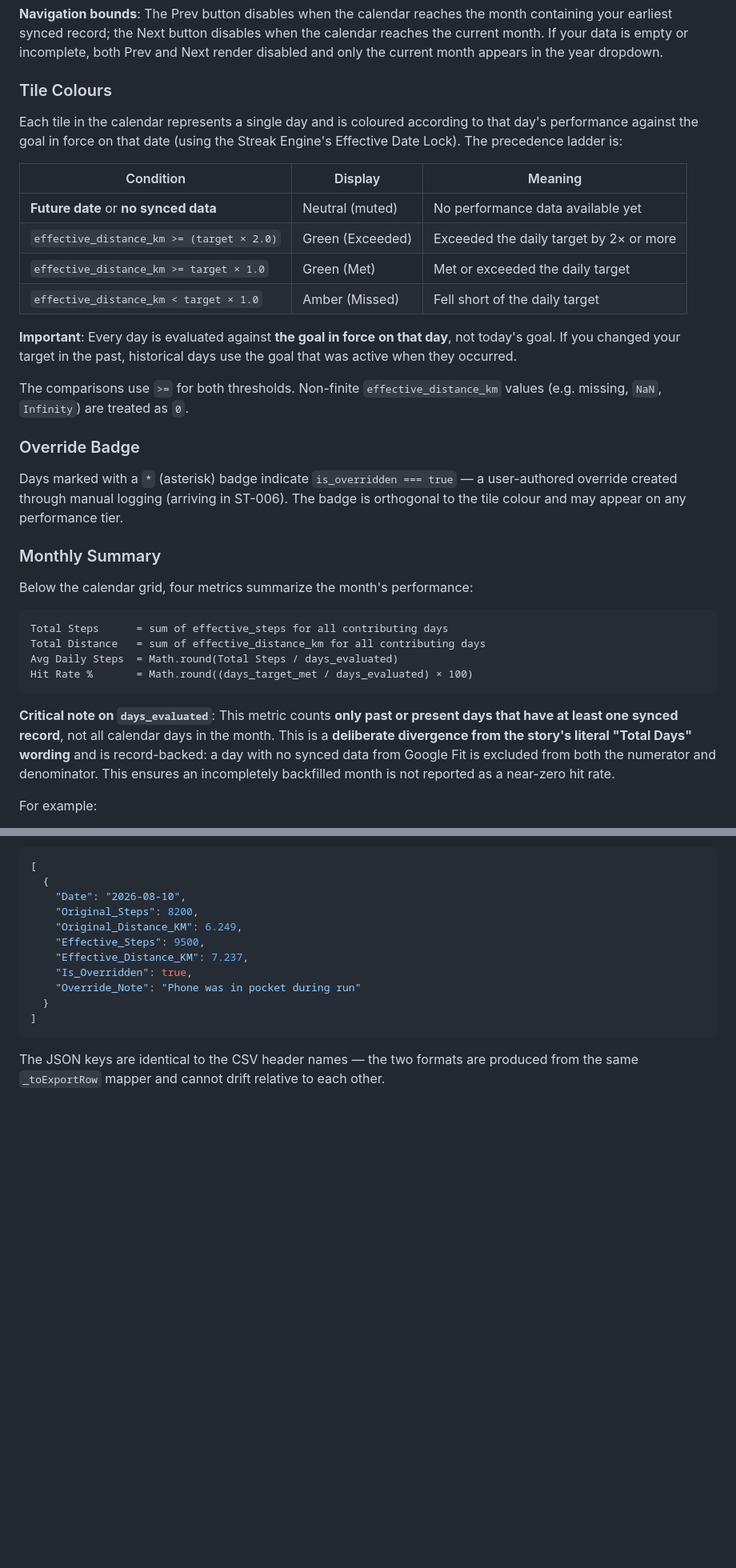
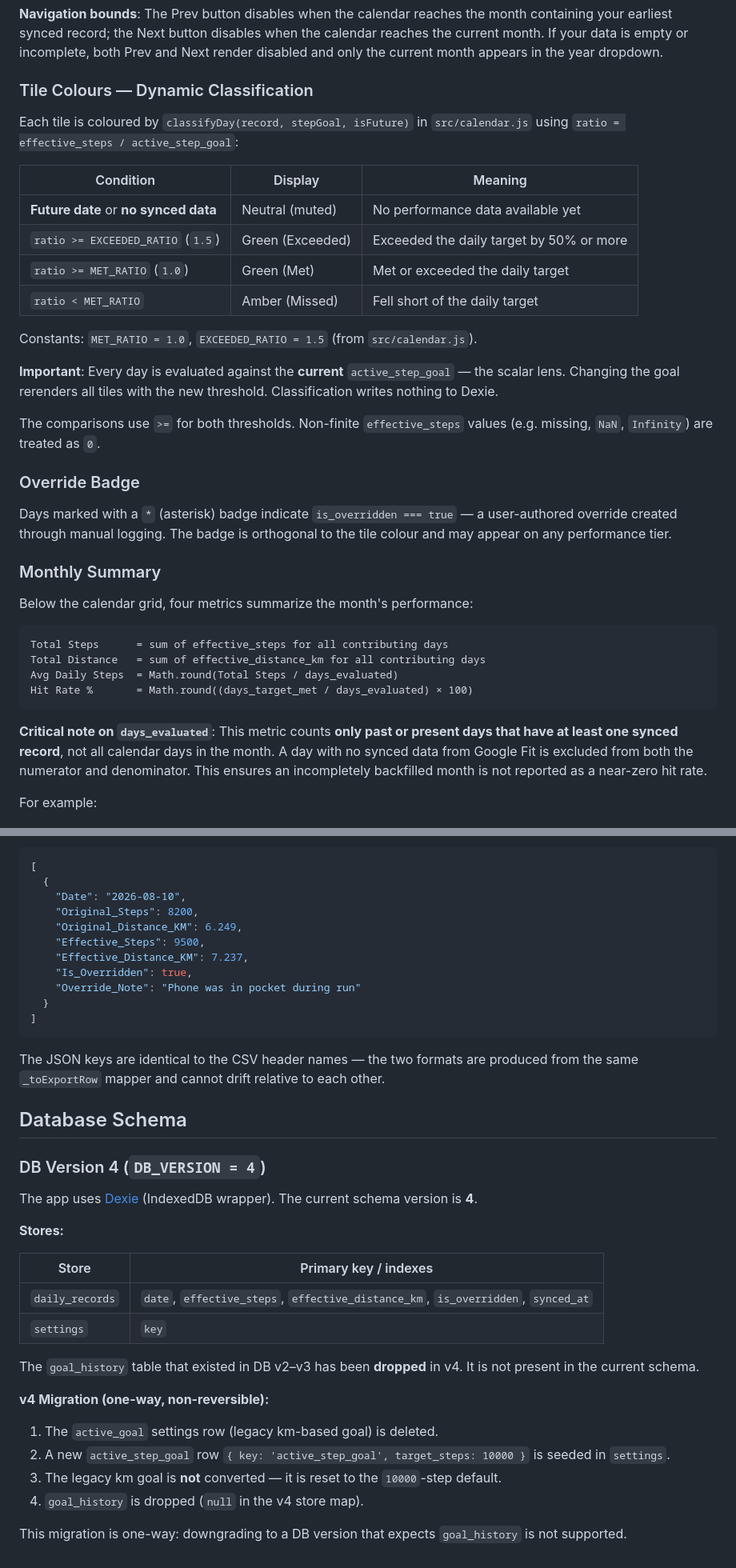
Before and after one commit to piyushbhargava1412/step-tracker, a Markdown page: README.md, 2 parts joined by grey strips. Shown at 80% size. GitHub-like rendering; blank space fills up the shorter version.

````diff
--- a/README.md
+++ b/README.md
@@ -197,24 +188,26 @@ The calendar opens on the current local month and allows navigation via:
 
 **Navigation bounds**: The Prev button disables when the calendar reaches the month containing your earliest synced record; the Next button disables when the calendar reaches the current month. If your data is empty or incomplete, both Prev and Next render disabled and only the current month appears in the year dropdown.
 
-### Tile Colours
+### Tile Colours — Dynamic Classification
 
-Each tile in the calendar represents a single day and is coloured according to that day's performance against the goal in force on that date (using the Streak Engine's Effective Date Lock). The precedence ladder is:
+Each tile is coloured by `classifyDay(record, stepGoal, isFuture)` in `src/calendar.js` using `ratio = effective_steps / active_step_goal`:
 
 | Condition | Display | Meaning |
 |-----------|---------|---------|
 | **Future date** or **no synced data** | Neutral (muted) | No performance data available yet |
-| `effective_distance_km >= (target × 2.0)` | Green (Exceeded) | Exceeded the daily target by 2× or more |
-| `effective_distance_km >= target × 1.0` | Green (Met) | Met or exceeded the daily target |
-| `effective_distance_km < target × 1.0` | Amber (Missed) | Fell short of the daily target |
+| `ratio >= EXCEEDED_RATIO` (`1.5`) | Green (Exceeded) | Exceeded the daily target by 50% or more |
+| `ratio >= MET_RATIO` (`1.0`) | Green (Met) | Met or exceeded the daily target |
+| `ratio < MET_RATIO` | Amber (Missed) | Fell short of the daily target |
 
-**Important**: Every day is evaluated against **the goal in force on that day**, not today's goal. If you changed your target in the past, historical days use the goal that was active when they occurred.
+Constants: `MET_RATIO = 1.0`, `EXCEEDED_RATIO = 1.5` (from `src/calendar.js`).
 
-The comparisons use `>=` for both thresholds. Non-finite `effective_distance_km` values (e.g. missing, `NaN`, `Infinity`) are treated as `0`.
+**Important**: Every day is evaluated against the **current** `active_step_goal` — the scalar lens. Changing the goal rerenders all tiles with the new threshold. Classification writes nothing to Dexie.
+
+The comparisons use `>=` for both thresholds. Non-finite `effective_steps` values (e.g. missing, `NaN`, `Infinity`) are treated as `0`.
 
 ### Override Badge
 
-Days marked with a `*` (asterisk) badge indicate `is_overridden === true` — a user-authored override created through manual logging (arriving in ST-006). The badge is orthogonal to the tile colour and may appear on any performance tier.
+Days marked with a `*` (asterisk) badge indicate `is_overridden === true` — a user-authored override created through manual logging. The badge is orthogonal to the tile colour and may appear on any performance tier.
 
 ### Monthly Summary
 
@@ -227,7 +220,7 @@ Avg Daily Steps  = Math.round(Total Steps / days_evaluated)
 Hit Rate %       = Math.round((days_target_met / days_evaluated) × 100)
 ```
 
-**Critical note on `days_evaluated`**: This metric counts **only past or present days that have at least one synced record**, not all calendar days in the month. This is a **deliberate divergence from the story's literal "Total Days" wording** and is record-backed: a day with no synced data from Google Fit is excluded from both the numerator and denominator. This ensures an incompletely backfilled month is not reported as a near-zero hit rate.
+**Critical note on `days_evaluated`**: This metric counts **only past or present days that have at least one synced record**, not all calendar days in the month. A day with no synced data from Google Fit is excluded from both the numerator and denominator. This ensures an incompletely backfilled month is not reported as a near-zero hit rate.
 
 For example:
 - A month with 15 synced days (of which 10 met target) renders Hit Rate as `67%`, not a lower ratio based on the full 31-day month.
@@ -389,3 +387,26 @@ The JSON file is a pretty-printed array (`JSON.stringify(..., null, 2)`) of obje
 ```
 
 The JSON keys are identical to the CSV header names — the two formats are produced from the same `_toExportRow` mapper and cannot drift relative to each other.
+
+## Database Schema
+
+### DB Version 4 (`DB_VERSION = 4`)
+
+The app uses [Dexie](https://dexie.org/) (IndexedDB wrapper). The current schema version is **4**.
+
+**Stores:**
+
+| Store | Primary key / indexes |
+|-------|----------------------|
+| `daily_records` | `date`, `effective_steps`, `effective_distance_km`, `is_overridden`, `synced_at` |
+| `settings` | `key` |
+
+The `goal_history` table that existed in DB v2–v3 has been **dropped** in v4. It is not present in the current schema.
+
+**v4 Migration (one-way, non-reversible):**
+1. The `active_goal` settings row (legacy km-based goal) is deleted.
+2. A new `active_step_goal` row `{ key: 'active_step_goal', target_steps: 10000 }` is seeded in `settings`.
+3. The legacy km goal is **not** converted — it is reset to the `10000`-step default.
+4. `goal_history` is dropped (`null` in the v4 store map).
+
+This migration is one-way: downgrading to a DB version that expects `goal_history` is not supported.
````
Also changed, not shown: other parts of README.md (+59 -63 lines).
